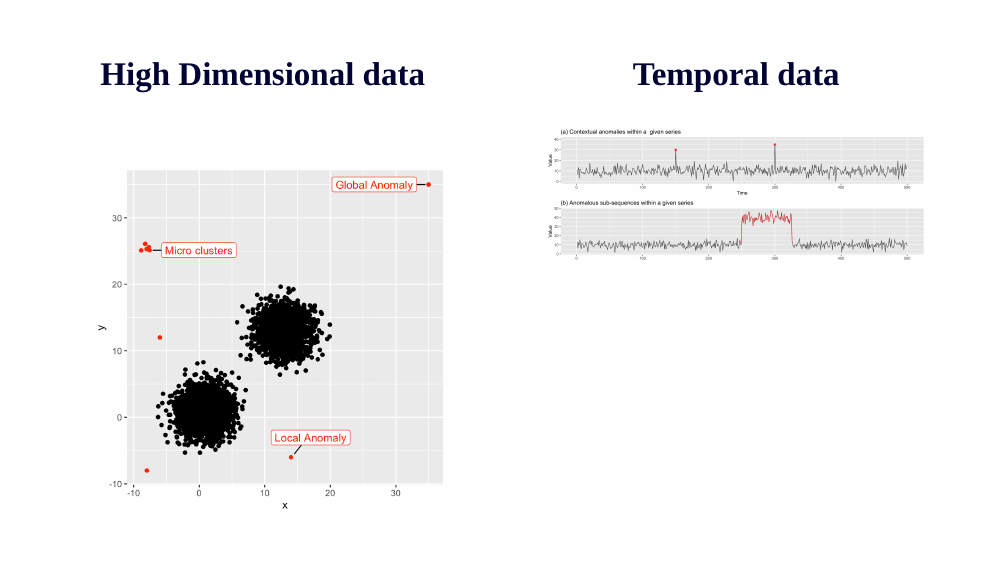
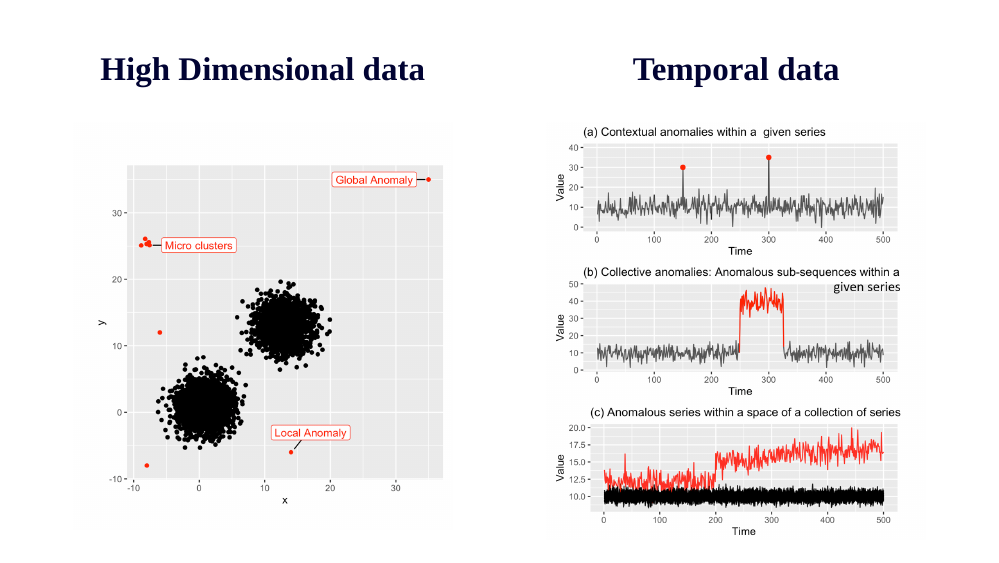
Before and after one commit to pridiltal/IESL-talk-2024, an R Markdown document (index.Rmd): page 3 of 57. The pictures show the slides in the output file index.html that the author committed with the source; the slides are laid out offline by our stand-in for remark.js, each with all of its steps uncovered, in fonts that may differ from those the slides ask for, and without slide numbers, shadows or browser add-ons; library style sheets and scripts come from the installed R packages.

Commit message:
updated slides

````diff
--- a/index.Rmd
+++ b/index.Rmd
@@ -67,7 +67,7 @@ knitr::include_graphics("fig/2_outtypea.png")
 ### Temporal data
 
 ```{r echo=FALSE, out.width = "90%"}
-knitr::include_graphics("fig/2_outtypeb.png")
+knitr::include_graphics("fig/2_outtypeb2.png")
 ```
 ]
 
````
Also changed, not shown: fig/2_outtypeb2.png (added), index.html.
